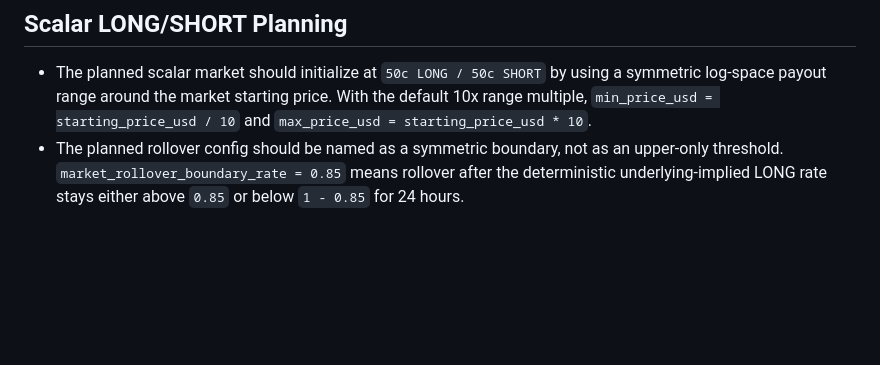
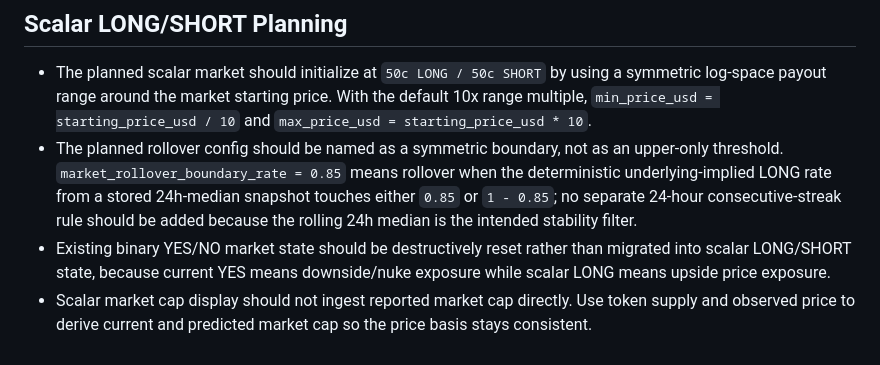
Before and after one commit to nukefm/nuke.fm, a Markdown page: CONTEXT_LOG.md, the part around the change. GitHub-like rendering; blank space fills up the shorter version.

```diff
--- a/CONTEXT_LOG.md
+++ b/CONTEXT_LOG.md
@@ -88,4 +88,6 @@
 ## Scalar LONG/SHORT Planning
 
 - The planned scalar market should initialize at `50c LONG / 50c SHORT` by using a symmetric log-space payout range around the market starting price. With the default 10x range multiple, `min_price_usd = starting_price_usd / 10` and `max_price_usd = starting_price_usd * 10`.
-- The planned rollover config should be named as a symmetric boundary, not as an upper-only threshold. `market_rollover_boundary_rate = 0.85` means rollover after the deterministic underlying-implied LONG rate stays either above `0.85` or below `1 - 0.85` for 24 hours.
+- The planned rollover config should be named as a symmetric boundary, not as an upper-only threshold. `market_rollover_boundary_rate = 0.85` means rollover when the deterministic underlying-implied LONG rate from a stored 24h-median snapshot touches either `0.85` or `1 - 0.85`; no separate 24-hour consecutive-streak rule should be added because the rolling 24h median is the intended stability filter.
+- Existing binary YES/NO market state should be destructively reset rather than migrated into scalar LONG/SHORT state, because current YES means downside/nuke exposure while scalar LONG means upside price exposure.
+- Scalar market cap display should not ingest reported market cap directly. Use token supply and observed price to derive current and predicted market cap so the price basis stays consistent.
```
Also changed, not shown: plan/scalar-long-short-markets.md (+16 -6 lines).
